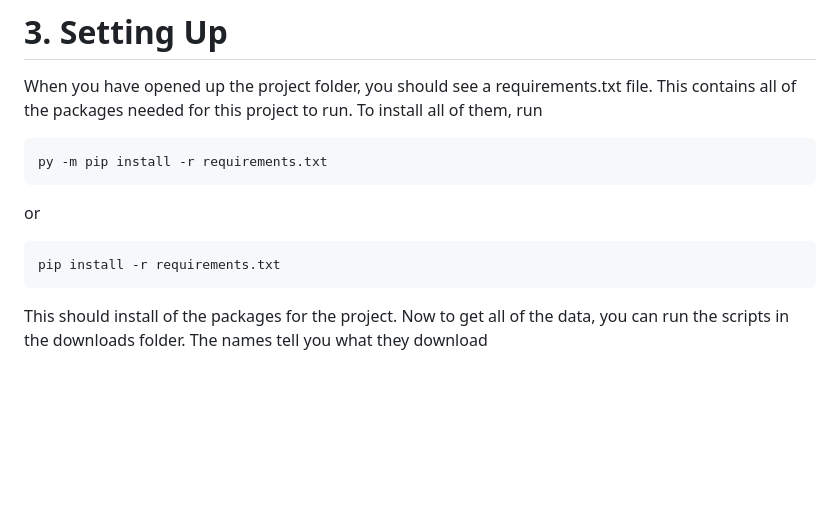
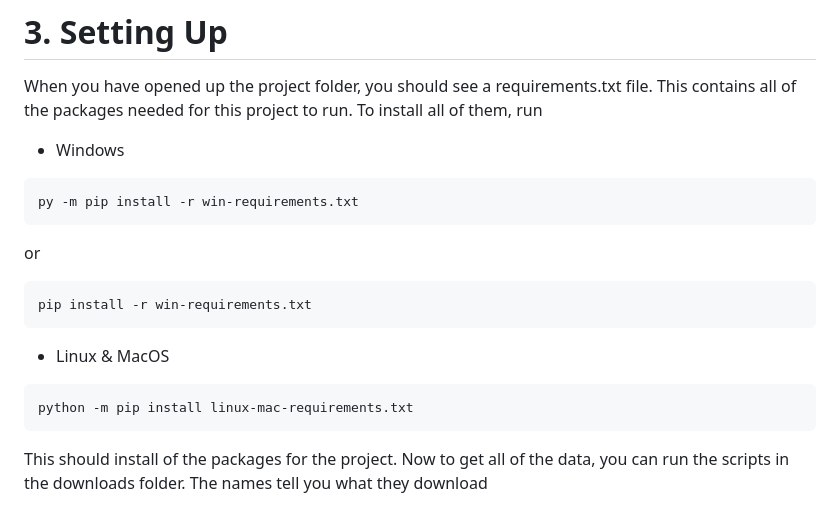
Before and after one commit to Peggun/osd, a Markdown page: README.md, the part around the change printed below. GitHub-like rendering; blank space fills up the shorter version.

````diff
--- a/README.md
+++ b/README.md
@@ -31,12 +33,17 @@ This gets all of the files and ready to set up all of the packages.
 
 # 3. Setting Up
 When you have opened up the project folder, you should see a requirements.txt file. This contains all of the packages needed for this project to run. To install all of them, run
+- Windows
 ```sh
-py -m pip install -r requirements.txt
+py -m pip install -r win-requirements.txt
 ```
 or
 ```sh
-pip install -r requirements.txt
+pip install -r win-requirements.txt
+```
+- Linux & MacOS
+```sh
+python -m pip install linux-mac-requirements.txt
 ```
 This should install of the packages for the project.
 Now to get all of the data, you can run the scripts in the downloads folder. The names tell you what they download
````
Also changed, not shown: other parts of README.md (+2 -0 lines).
